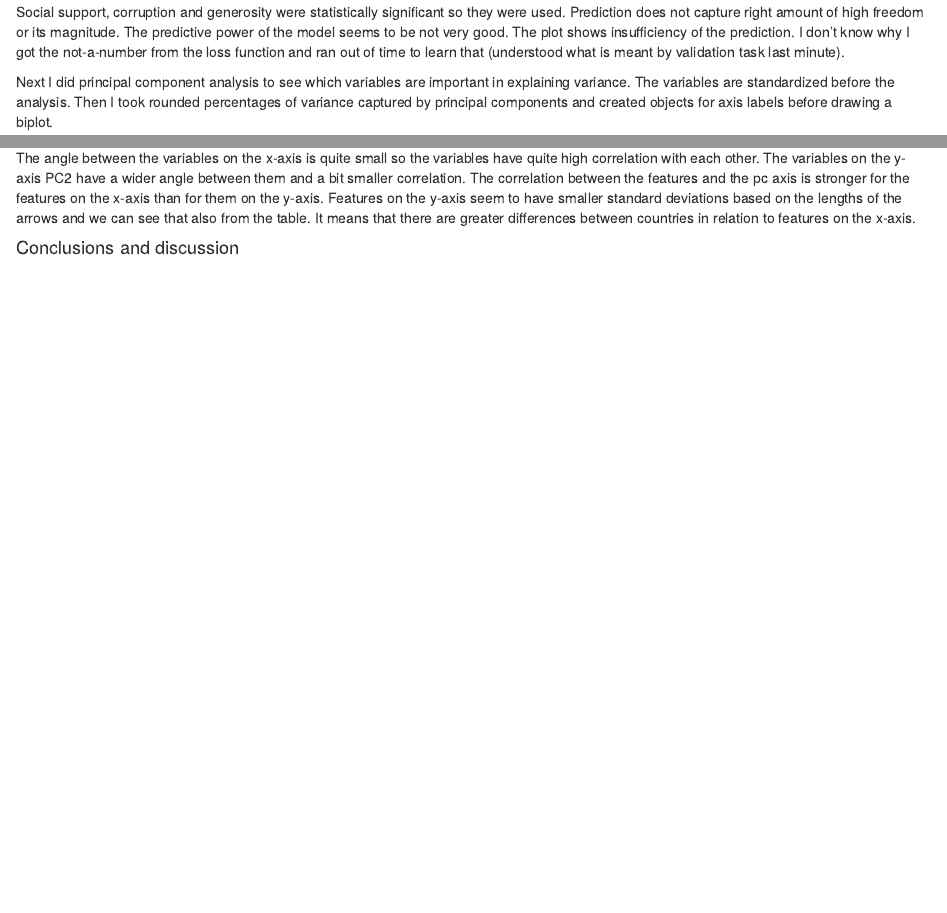
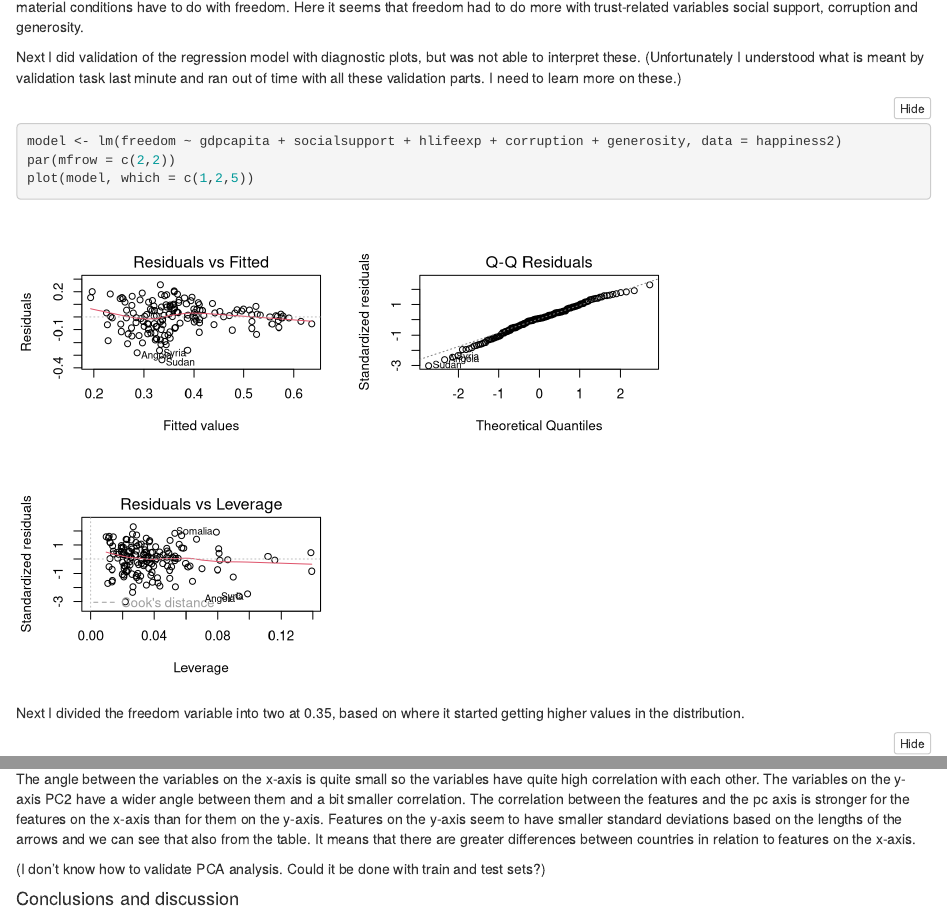
Before and after one commit to elinaturunen/IODS-final, an R Markdown document (final.Rmd): the page in a window 1100 px wide, from 9050 px down before the commit and from 6320 px down after it, and a second part further down, joined at a grey line. Rendered offline with R 4.5, knitr and Pandoc, with nearby package versions; folded parts are opened.

Commit message:
lm validation

````diff
--- a/final.Rmd
+++ b/final.Rmd
@@ -133,6 +133,16 @@ In the second regression only social support, absence of corruption and generosi
 
 It is comprehensible that absence of corruption is a building block of freedom to do what one wants with same rules for everyone. Why are GDP per capita and healthy life expectancy not significant here? The estimates are also very low. I would have guessed these material indicators had more effect. But the GDP per capita does not tell about the distribution of wealth in societies. Here gini would be better variable to see whether material conditions have to do with freedom. Here it seems that freedom had to do more with trust-related variables social support, corruption and generosity.
 
+Next I did validation of the regression model with diagnostic plots, but was not able to interpret these. (Unfortunately I understood what is meant by validation task last minute and ran out of time with all these validation parts. I need to learn more on these.)
+
+```{r}
+model <- lm(freedom ~ gdpcapita + socialsupport + hlifeexp + corruption + generosity, data = happiness2)
+par(mfrow = c(2,2))
+plot(model, which = c(1,2,5))
+```
+
+
+
 Next I divided the freedom variable into two at 0.35, based on where it started getting higher values in the distribution.
 
 ```{r fig.width=6, fig.height=4}
@@ -175,7 +185,7 @@ loss_func <- function(class, prob) {
 loss_func(class = happiness2_f$highuse, prob = happiness2_f$probability)
 ```
 
-Social support, corruption and generosity were statistically significant so they were used. Prediction does not capture right amount of high freedom or its magnitude. The predictive power of the model seems to be not very good. The plot shows insufficiency of the prediction. I don't know why I got the not-a-number from the loss function and ran out of time to learn that (understood what is meant by validation task last minute).
+Social support, corruption and generosity were statistically significant so they were used. Prediction does not capture right amount of high freedom or its magnitude. The predictive power of the model seems to be not very good. The plot shows insufficiency of the prediction. I don't know why I got the not-a-number from the loss function (and ran out of time to learn that).
 
 
 Next I did principal component analysis to see which variables are important in explaining variance. The variables are standardized before the analysis. Then I took rounded percentages of variance captured by principal components and created objects for axis labels before drawing a biplot.
@@ -201,6 +211,8 @@ Differences in GDP per capita and healthy life expectancy seem quite expected, b
 
 The angle between the variables on the x-axis is quite small so the variables have quite high correlation with each other. The variables on the y-axis PC2 have a wider angle between them and a bit smaller correlation. The correlation between the features and the pc axis is stronger for the features on the x-axis than for them on the y-axis. Features on the y-axis seem to have smaller standard deviations based on the lengths of the arrows and we can see that also from the table. It means that there are greater differences between countries in relation to features on the x-axis.
 
+(I don't know how to validate PCA analysis. Could it be done with train and test sets?)
+
 
 #### Conclusions and discussion
 
````
Also changed, not shown: index.html.
